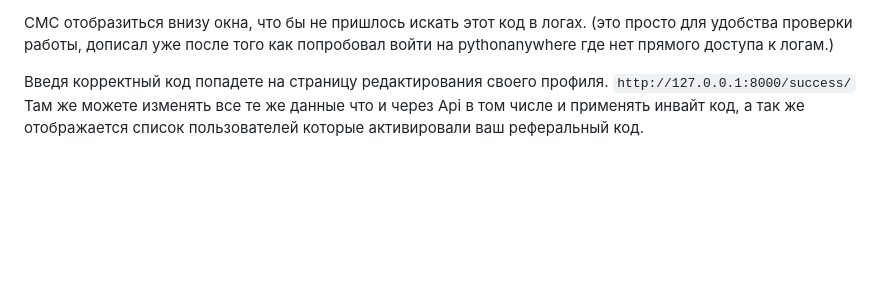
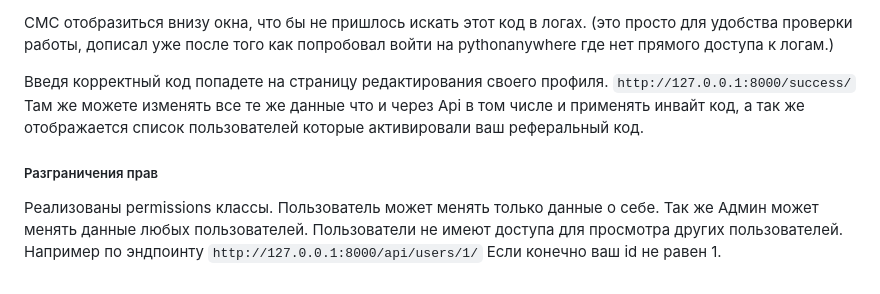
Before and after one commit to Sainekt/test_hummer_system, a Markdown page: README.md, the part around the change. Rendered like a GitHub page; blank space fills up the shorter version.

```diff
--- a/README.md
+++ b/README.md
@@ -77,3 +77,7 @@ python manage.py runserver
 
 Введя корректный код попадете на страницу редактирования своего профиля. `http://127.0.0.1:8000/success/`
 Там же можете изменять все те же данные что и через Api в том числе и применять инвайт код, а так же отображается список пользователей которые активировали ваш реферальный код.
+
+##### Разграничения прав
+Реализованы permissions классы. Пользователь может менять только данные о себе. Так же Админ может менять данные любых пользователей.
+Пользователи не имеют доступа для просмотра других пользователей. Например по эндпоинту `http://127.0.0.1:8000/api/users/1/` Если конечно ваш id не равен 1.
```
